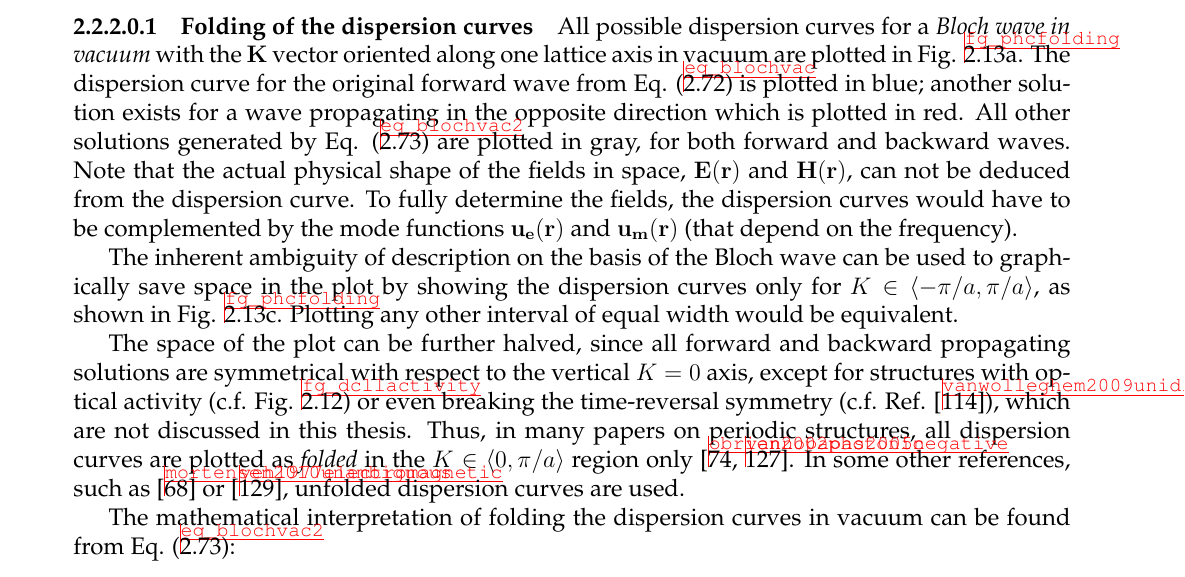
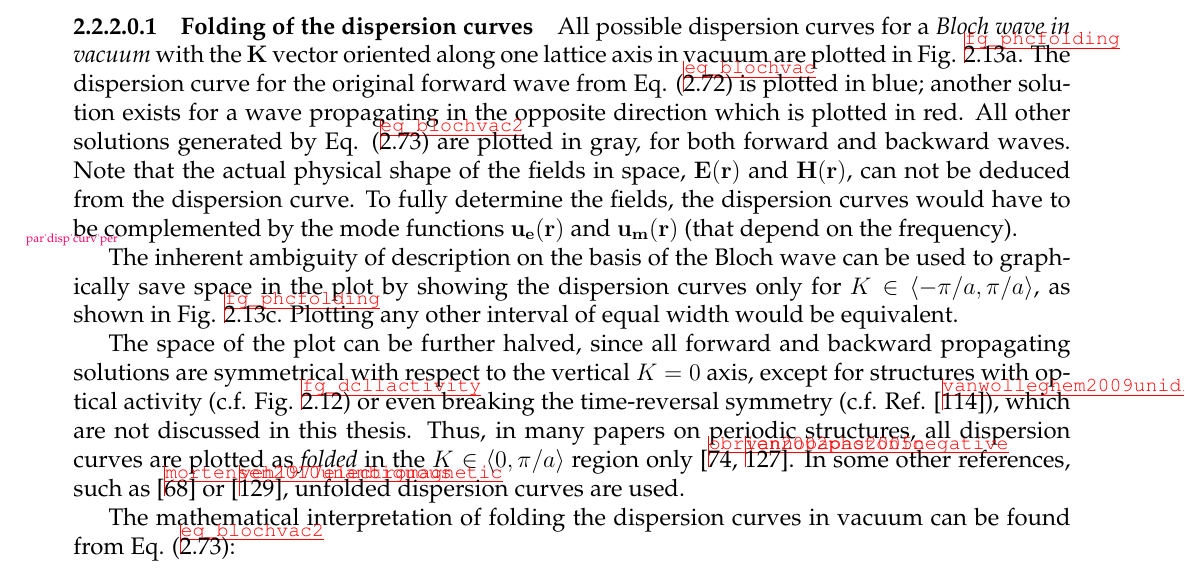
Before and after one commit to FilipDominec/thesis, a LaTeX thesis (t.tex, which reads theory.tex): part of page 47 of 139, cut so that both start at the same text. Compiled offline with pdfLaTeX.

Commit message:
ref to unfolding paragarph

```diff
--- a/theory.tex
+++ b/theory.tex
@@ -900,6 +900,7 @@ The lattice periodicity allows to draw the dispersion curves of periodic structu
 All possible dispersion curves for a \textit{Bloch wave in vacuum} with the $\KK$ vector oriented along one lattice axis in vacuum are plotted in Fig. \ref{fg_phcfolding}a. The dispersion curve for the original forward wave from Eq. (\ref{eq_blochvac}) is plotted in blue; another solution exists for a wave propagating in the opposite direction which is plotted in red. All other solutions generated by Eq. (\ref{eq_blochvac2}) are plotted in gray, for both forward and backward waves.
 Note that the actual physical shape of the fields in space,  $\E(\rr)$ and $\HH(\rr)$, can not be deduced from the dispersion curve. To fully determine the fields, the dispersion curves would have to be complemented by the mode functions $\mathbf{u_e}(\rr)$ and $\mathbf{u_m}(\rr)$ (that depend on the frequency).
 
+\label{par_disp_curv_per}
 The inherent ambiguity of description on the basis of the Bloch wave can be used to graphically save space in the plot by showing the dispersion curves only for $K\in\langle-\pi/a, \pi/a\rangle$, as shown in Fig. \ref{fg_phcfolding}c. Plotting any other interval of equal width would be equivalent.
 
 The space of the plot can be further halved, since all forward and backward propagating solutions are symmetrical with respect to the vertical $K=0$ axis, except for structures with optical activity (c.f. Fig. \ref{fg_dcllactivity}) or even breaking the time-reversal symmetry (c.f. Ref. \cite{vanwolleghem2009unidirectional}), which are not discussed in this thesis. Thus, in many papers on periodic structures, all dispersion curves are plotted as \textit{folded} in the $K\in\langle0, \pi/a\rangle$ region only \cite{obrien2002photonic,yannopapas2005negative}. In some other references, such as \cite{mortensen2010unambiguous} or \cite{yeh1977electromagnetic}, unfolded dispersion curves are used.
```
